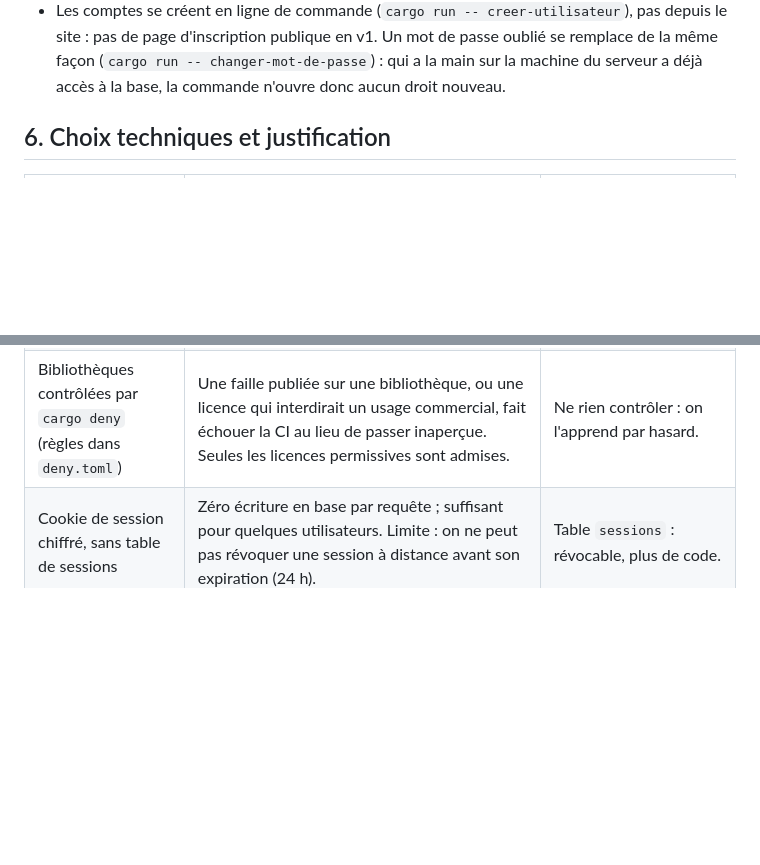
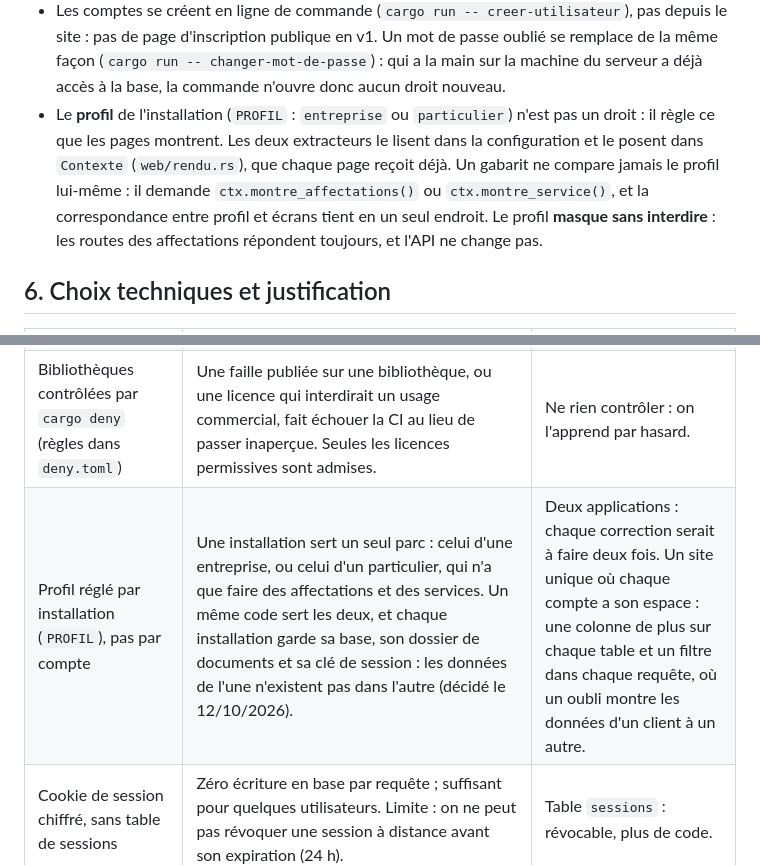
Before and after one commit to chmouteau-hash/gestion-parc-auto, a Markdown page: docs/architecture.md, 2 parts joined by grey strips. GitHub-like rendering; blank space fills up the shorter version.

```diff
--- a/docs/architecture.md
+++ b/docs/architecture.md
@@ -164,6 +164,12 @@ dont le permis expire dans le même délai, puis classe chaque ligne avec la fon
   pas de page d'inscription publique en v1. Un mot de passe oublié se remplace de la même façon
   (`cargo run -- changer-mot-de-passe`) : qui a la main sur la machine du serveur a déjà accès à
   la base, la commande n'ouvre donc aucun droit nouveau.
+- Le **profil** de l'installation (`PROFIL` : `entreprise` ou `particulier`) n'est pas un droit :
+  il règle ce que les pages montrent. Les deux extracteurs le lisent dans la configuration et le
+  posent dans `Contexte` (`web/rendu.rs`), que chaque page reçoit déjà. Un gabarit ne compare
+  jamais le profil lui-même : il demande `ctx.montre_affectations()` ou `ctx.montre_service()`,
+  et la correspondance entre profil et écrans tient en un seul endroit. Le profil **masque sans
+  interdire** : les routes des affectations répondent toujours, et l'API ne change pas.
 
 ## 6. Choix techniques et justification
 
@@ -182,6 +188,7 @@ dont le permis expire dans le même délai, puis classe chaque ligne avec la fon
 | Catalogue d'interface avec Storybook, dans `storybook/`, dont les stories recopient le HTML des gabarits | Voir chaque élément d'interface et quelques écrans dans tous leurs états et à toutes les largeurs, sans lancer le serveur ni la base. Storybook ne sait pas exécuter Askama : la feuille de style et le script sont les vrais, le HTML est une copie, à reporter à la main quand un gabarit change. Node ne sert qu'à cet outil : l'application reste sans chaîne de build JavaScript et se compile sans lui (décidé le 12/10/2026). Comme l'application, il n'écoute que sur `127.0.0.1`, et il ne demande rien à son éditeur (statistiques, recherche de mise à jour, page des nouveautés) ; `tests/catalogue.rs` garde ces réglages. | Une page de catalogue rendue par l'application : rien à installer, mais sans l'interface de Storybook. Un Storybook alimenté par le HTML réel des gabarits : fidèle, mais nettement plus long à construire. |
 | Livraison par étiquette de version : un exécutable autonome pour Linux et Windows, attaché à une release GitHub, sans déploiement | Les pages, la feuille de style, le script et les migrations sont compilés dans l'exécutable : un seul fichier suffit à l'installer, sans Rust sur la machine. L'hébergement n'est pas choisi : la livraison s'arrête donc à l'archive téléchargeable (voir `exploitation.md`, § 8). | Déploiement automatique sur un serveur : à construire quand l'hébergement sera décidé. Image Docker : le serveur n'écoute que sur `127.0.0.1`, il faudrait d'abord en faire un réglage. |
 | Bibliothèques contrôlées par `cargo deny` (règles dans `deny.toml`) | Une faille publiée sur une bibliothèque, ou une licence qui interdirait un usage commercial, fait échouer la CI au lieu de passer inaperçue. Seules les licences permissives sont admises. | Ne rien contrôler : on l'apprend par hasard. |
+| Profil réglé par installation (`PROFIL`), pas par compte | Une installation sert un seul parc : celui d'une entreprise, ou celui d'un particulier, qui n'a que faire des affectations et des services. Un même code sert les deux, et chaque installation garde sa base, son dossier de documents et sa clé de session : les données de l'une n'existent pas dans l'autre (décidé le 12/10/2026). | Deux applications : chaque correction serait à faire deux fois. Un site unique où chaque compte a son espace : une colonne de plus sur chaque table et un filtre dans chaque requête, où un oubli montre les données d'un client à un autre. |
 | Cookie de session chiffré, sans table de sessions | Zéro écriture en base par requête ; suffisant pour quelques utilisateurs. Limite : on ne peut pas révoquer une session à distance avant son expiration (24 h). | Table `sessions` : révocable, plus de code. |
 
 ## 7. Sécurité de base
```
Also changed, not shown: README.md (+12 -1 lines), docs/exploitation.md (+37 -0 lines).
